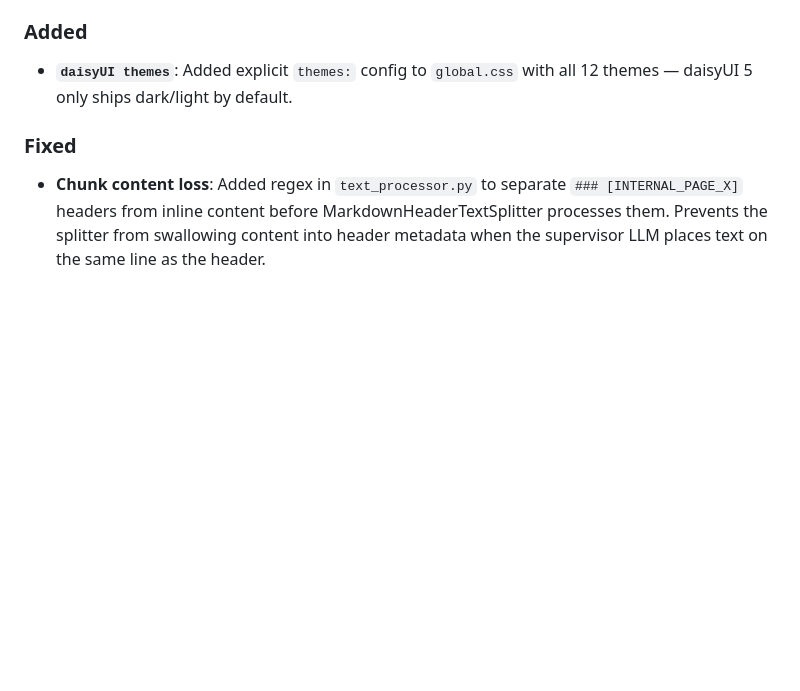
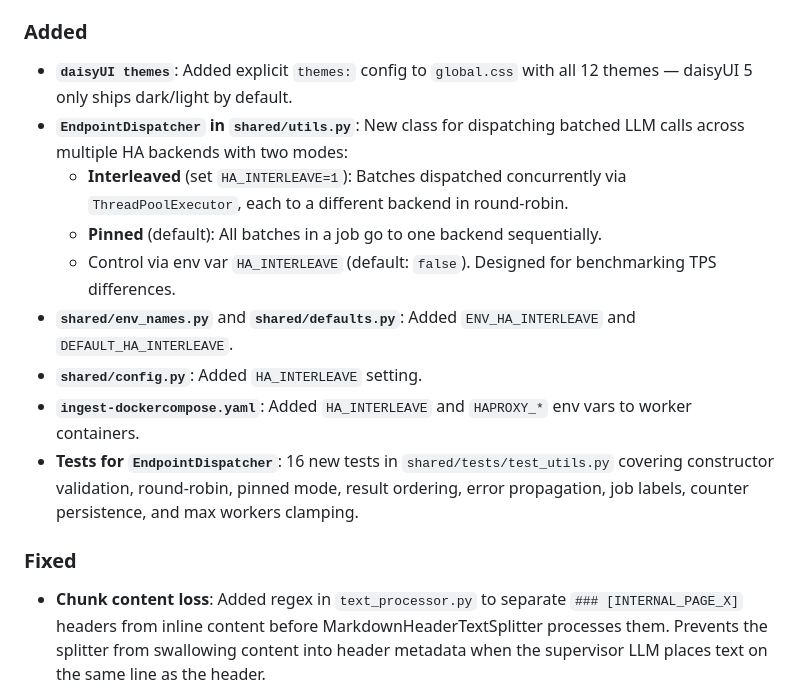
Before and after one commit to SamD/selfhosted-rag-doc-chat-prototype, a Markdown page: CHANGELOG.md, the part around the change. GitHub-like rendering; blank space fills up the shorter version.

Commit message:
docs: update CHANGELOG with HA interleaving and EndpointDispatcher

```diff
--- a/CHANGELOG.md
+++ b/CHANGELOG.md
@@ -15,6 +15,14 @@ The format is based on [Keep a Changelog](https://keepachangelog.com/en/1.0.0/).
 
 ### Added
 - **`daisyUI themes`**: Added explicit `themes:` config to `global.css` with all 12 themes — daisyUI 5 only ships dark/light by default.
+- **`EndpointDispatcher` in `shared/utils.py`**: New class for dispatching batched LLM calls across multiple HA backends with two modes:
+  - **Interleaved** (set `HA_INTERLEAVE=1`): Batches dispatched concurrently via `ThreadPoolExecutor`, each to a different backend in round-robin.
+  - **Pinned** (default): All batches in a job go to one backend sequentially.
+  - Control via env var `HA_INTERLEAVE` (default: `false`). Designed for benchmarking TPS differences.
+- **`shared/env_names.py`** and **`shared/defaults.py`**: Added `ENV_HA_INTERLEAVE` and `DEFAULT_HA_INTERLEAVE`.
+- **`shared/config.py`**: Added `HA_INTERLEAVE` setting.
+- **`ingest-dockercompose.yaml`**: Added `HA_INTERLEAVE` and `HAPROXY_*` env vars to worker containers.
+- **Tests for `EndpointDispatcher`**: 16 new tests in `shared/tests/test_utils.py` covering constructor validation, round-robin, pinned mode, result ordering, error propagation, job labels, counter persistence, and max workers clamping.
 
 ### Fixed
 - **Chunk content loss**: Added regex in `text_processor.py` to separate `### [INTERNAL_PAGE_X]` headers from inline content before MarkdownHeaderTextSplitter processes them. Prevents the splitter from swallowing content into header metadata when the supervisor LLM places text on the same line as the header.
```
Also changed, not shown: README.md (+13 -0 lines), docs/img/mp4-flow-1.png (added), docs/img/mp4-flow-2.png (added), 2 other files.
